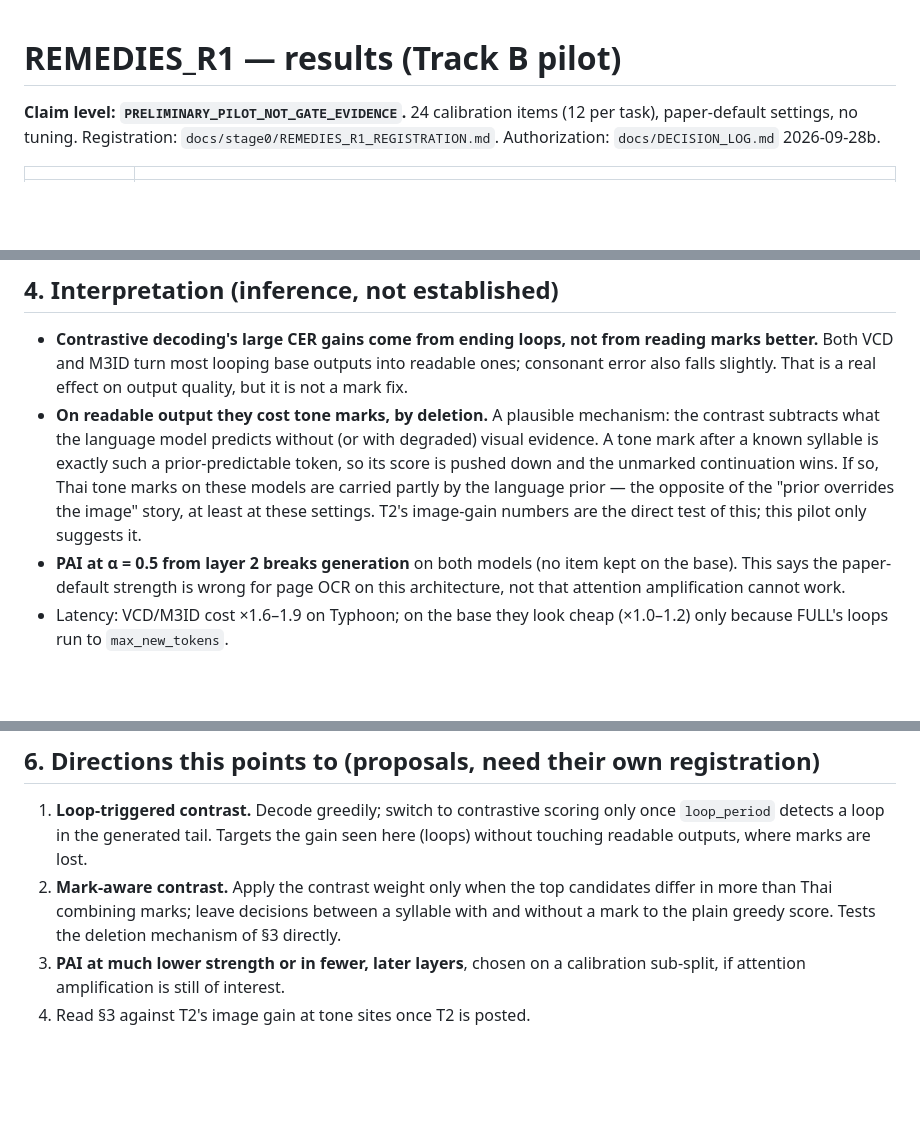
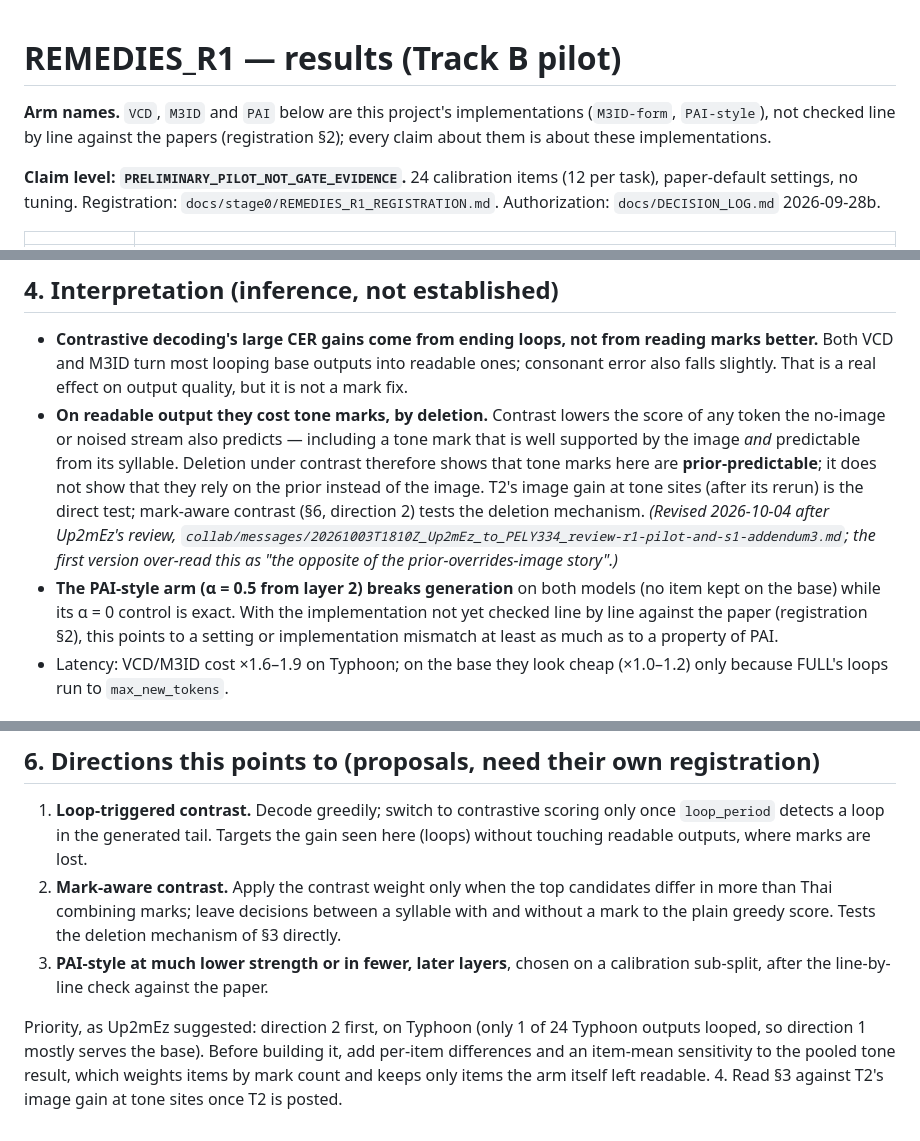
Before and after one commit to Up2mEz/thai-prune, a Markdown page: docs/stage0/REMEDIES_R1_RESULTS.md, 3 parts joined by grey strips. GitHub-like rendering; blank space fills up the shorter version.

Commit message:
REMEDIES_R1 results: soften the mechanism reading and name arms as implementations (after review)
Co-Authored-By: Claude Opus 5.5 <noreply@anthropic.com>

```diff
--- a/docs/stage0/REMEDIES_R1_RESULTS.md
+++ b/docs/stage0/REMEDIES_R1_RESULTS.md
@@ -1,4 +1,8 @@
 # REMEDIES_R1 — results (Track B pilot)
+
+**Arm names.** `VCD`, `M3ID` and `PAI` below are this project's implementations
+(`M3ID-form`, `PAI-style`), not checked line by line against the papers
+(registration §2); every claim about them is about these implementations.
 
 **Claim level: `PRELIMINARY_PILOT_NOT_GATE_EVIDENCE`.** 24 calibration items
 (12 per task), paper-default settings, no tuning. Registration:
@@ -68,17 +72,22 @@ both on a handful of marks.
   reading marks better.** Both VCD and M3ID turn most looping base outputs
   into readable ones; consonant error also falls slightly. That is a real
   effect on output quality, but it is not a mark fix.
-- **On readable output they cost tone marks, by deletion.** A plausible
-  mechanism: the contrast subtracts what the language model predicts without
-  (or with degraded) visual evidence. A tone mark after a known syllable is
-  exactly such a prior-predictable token, so its score is pushed down and the
-  unmarked continuation wins. If so, Thai tone marks on these models are
-  carried partly by the language prior — the opposite of the "prior overrides
-  the image" story, at least at these settings. T2's image-gain numbers are
-  the direct test of this; this pilot only suggests it.
-- **PAI at α = 0.5 from layer 2 breaks generation** on both models (no item
-  kept on the base). This says the paper-default strength is wrong for page
-  OCR on this architecture, not that attention amplification cannot work.
+- **On readable output they cost tone marks, by deletion.** Contrast lowers the
+  score of any token the no-image or noised stream also predicts — including a
+  tone mark that is well supported by the image *and* predictable from its
+  syllable. Deletion under contrast therefore shows that tone marks here are
+  **prior-predictable**; it does not show that they rely on the prior instead
+  of the image. T2's image gain at tone sites (after its rerun) is the direct
+  test; mark-aware contrast (§6, direction 2) tests the deletion mechanism.
+  *(Revised 2026-10-04 after Up2mEz's review,
+  `collab/messages/20261003T1810Z_Up2mEz_to_PELY334_review-r1-pilot-and-s1-addendum3.md`;
+  the first version over-read this as "the opposite of the prior-overrides-image
+  story".)*
+- **The PAI-style arm (α = 0.5 from layer 2) breaks generation** on both models
+  (no item kept on the base) while its α = 0 control is exact. With the
+  implementation not yet checked line by line against the paper (registration
+  §2), this points to a setting or implementation mismatch at least as much as
+  to a property of PAI.
 - Latency: VCD/M3ID cost ×1.6–1.9 on Typhoon; on the base they look cheap
   (×1.0–1.2) only because FULL's loops run to `max_new_tokens`.
 
@@ -103,6 +112,12 @@ both on a handful of marks.
    candidates differ in more than Thai combining marks; leave decisions between
    a syllable with and without a mark to the plain greedy score. Tests the
    deletion mechanism of §3 directly.
-3. **PAI at much lower strength or in fewer, later layers**, chosen on a
-   calibration sub-split, if attention amplification is still of interest.
+3. **PAI-style at much lower strength or in fewer, later layers**, chosen on a
+   calibration sub-split, after the line-by-line check against the paper.
+
+Priority, as Up2mEz suggested: direction 2 first, on Typhoon (only 1 of 24
+Typhoon outputs looped, so direction 1 mostly serves the base). Before building
+it, add per-item differences and an item-mean sensitivity to the pooled tone
+result, which weights items by mark count and keeps only items the arm itself
+left readable.
 4. Read §3 against T2's image gain at tone sites once T2 is posted.
```
